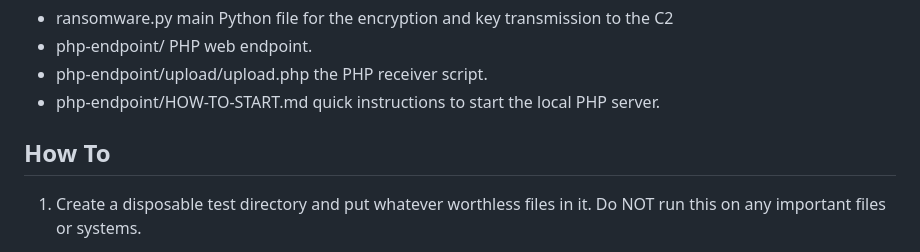
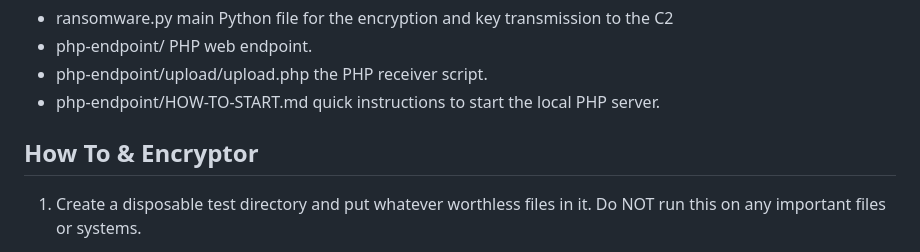
Before and after one commit to Fux0r777/ransomware-py, a Markdown page: README.md, the part around the change. Rendered like a GitHub page.

Commit message:
Revise 'How To' section in README
Updated section title to include 'Encryptor' and clarified instructions.

```diff
--- a/README.md
+++ b/README.md
@@ -19,7 +19,7 @@ created by SQL.
 - php-endpoint/HOW-TO-START.md  quick instructions to start the local PHP server.
 
 
-## How To
+## How To & Encryptor
 
 1. Create a disposable test directory and put whatever worthless files in it. Do NOT run this on any important files or systems.
 2. Copy `ransomware.py` into that directory.
```
